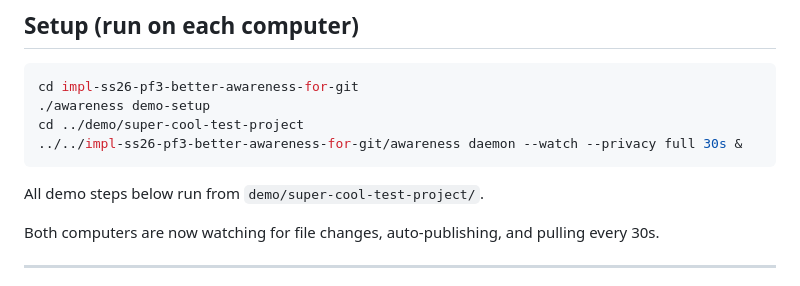
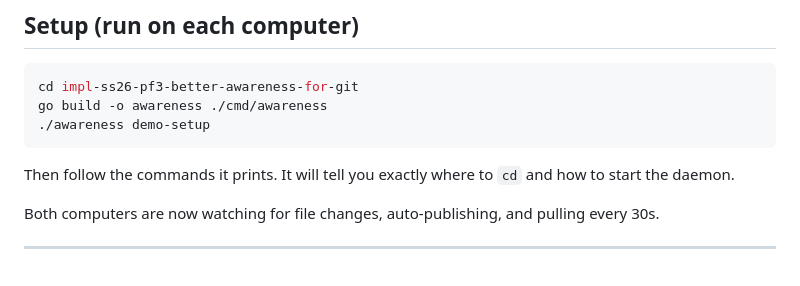
Before and after one commit to mustafatamyapar/super-cool-test-project, a Markdown page: docs/demo_walkthrough.md, the part around the change. Rendered like a GitHub page.

Commit message:
docs: simplify setup to just follow demo-setup output
Co-Authored-By: Claude Opus 4.6 <noreply@anthropic.com>

````diff
--- a/docs/demo_walkthrough.md
+++ b/docs/demo_walkthrough.md
@@ -9,12 +9,11 @@ Uses your existing `git config user.name`.
 
 ```bash
 cd impl-ss26-pf3-better-awareness-for-git
+go build -o awareness ./cmd/awareness
 ./awareness demo-setup
-cd ../demo/super-cool-test-project
-../../impl-ss26-pf3-better-awareness-for-git/awareness daemon --watch --privacy full 30s &
 ```
 
-All demo steps below run from `demo/super-cool-test-project/`.
+Then follow the commands it prints. It will tell you exactly where to `cd` and how to start the daemon.
 
 Both computers are now watching for file changes, auto-publishing, and pulling every 30s.
 
````
